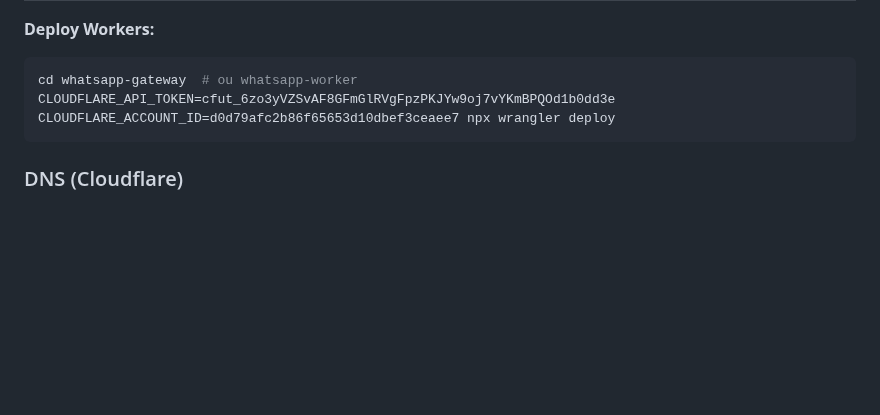
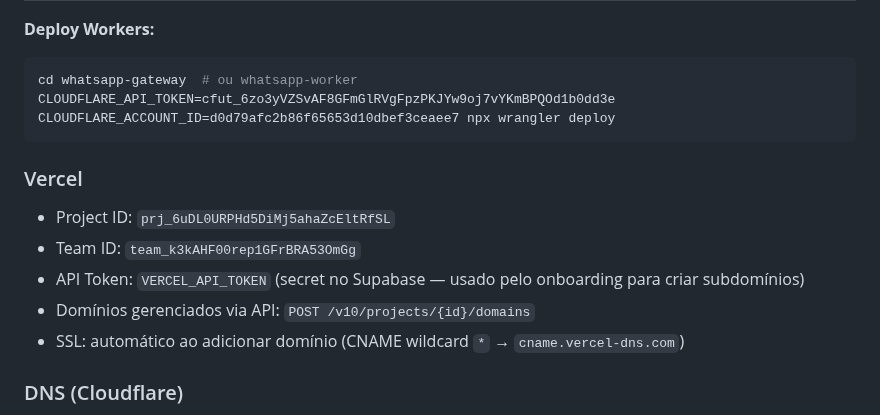
Before and after one commit to ivyson-wq/lumied, a Markdown page: CLAUDE.md, the part around the change. Drawn GitHub-style; blank space fills up the shorter version.

Commit message:
docs: CLAUDE.md — Vercel API config, onboarding automático com SSL
Co-Authored-By: Claude Opus 4.6 (1M context) <noreply@anthropic.com>

````diff
--- a/CLAUDE.md
+++ b/CLAUDE.md
@@ -454,6 +454,13 @@ cd whatsapp-gateway  # ou whatsapp-worker
 CLOUDFLARE_API_TOKEN=cfut_6zo3yVZSvAF8GFmGlRVgFpzPKJYw9oj7vYKmBPQOd1b0dd3e CLOUDFLARE_ACCOUNT_ID=d0d79afc2b86f65653d10dbef3ceaee7 npx wrangler deploy
 ```
 
+### Vercel
+- Project ID: `prj_6uDL0URPHd5DiMj5ahaZcEltRfSL`
+- Team ID: `team_k3kAHF00rep1GFrBRA53OmGg`
+- API Token: `VERCEL_API_TOKEN` (secret no Supabase — usado pelo onboarding para criar subdomínios)
+- Domínios gerenciados via API: `POST /v10/projects/{id}/domains`
+- SSL: automático ao adicionar domínio (CNAME wildcard `*` → `cname.vercel-dns.com`)
+
 ### DNS (Cloudflare)
 - Zone: `lumied.com.br` (ID: `8b2c34bf85fc32f734de3facd380956d`)
 - Nameservers: `aleena.ns.cloudflare.com`, `yichun.ns.cloudflare.com`
````
